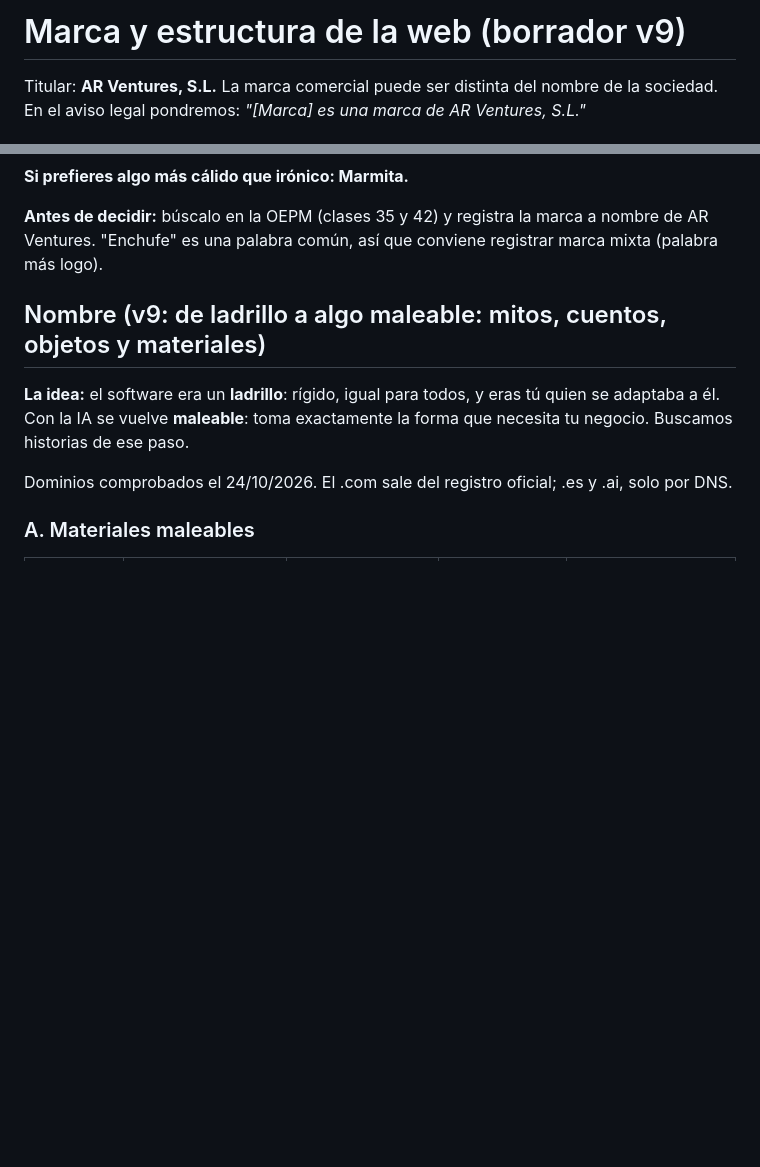
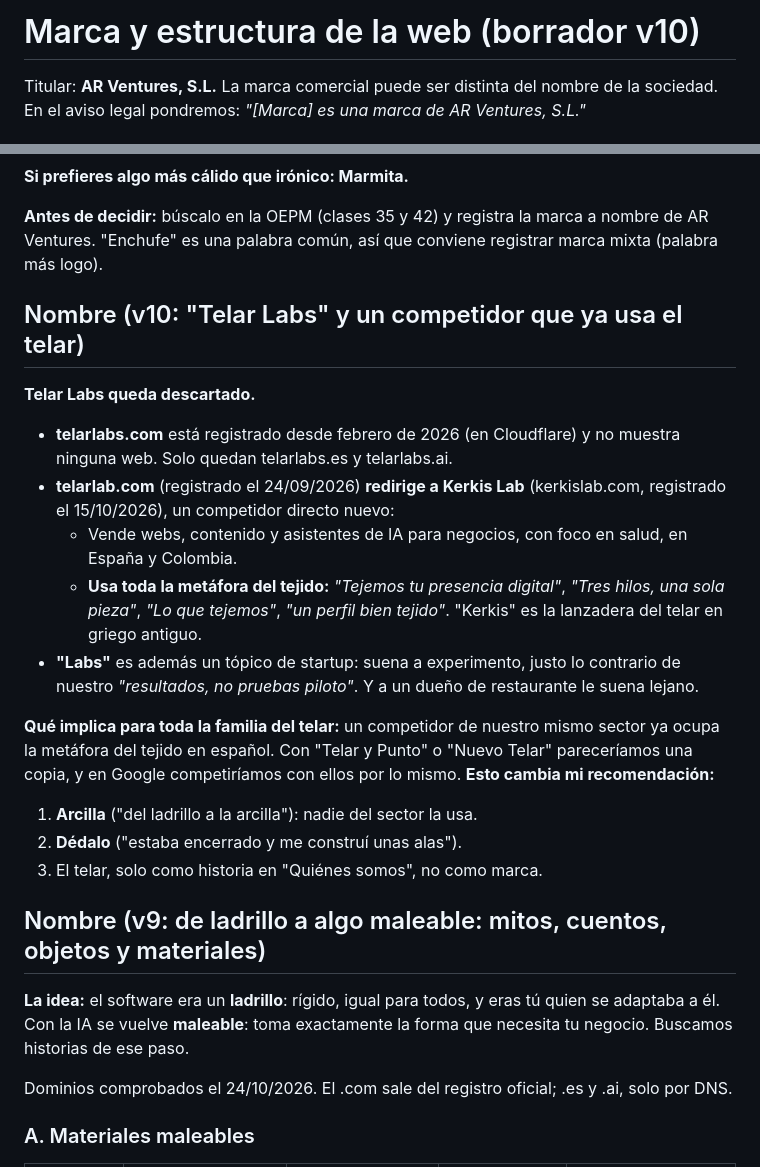
Before and after one commit to ajoered/customia, a Markdown page: estudio/05-marca-y-web.md, 2 parts joined by grey strips. GitHub-like rendering; blank space fills up the shorter version.

```diff
--- a/estudio/05-marca-y-web.md
+++ b/estudio/05-marca-y-web.md
@@ -1,4 +1,4 @@
-# Marca y estructura de la web (borrador v9)
+# Marca y estructura de la web (borrador v10)
 
 Titular: **AR Ventures, S.L.** La marca comercial puede ser distinta del nombre de la sociedad. En el aviso legal pondremos: *"[Marca] es una marca de AR Ventures, S.L."*
 
@@ -30,6 +30,22 @@ Titular: **AR Ventures, S.L.** La marca comercial puede ser distinta del nombre
 **Si prefieres algo más cálido que irónico: Marmita.**
 
 **Antes de decidir:** búscalo en la OEPM (clases 35 y 42) y registra la marca a nombre de AR Ventures. "Enchufe" es una palabra común, así que conviene registrar marca mixta (palabra más logo).
+
+## Nombre (v10: "Telar Labs" y un competidor que ya usa el telar)
+
+**Telar Labs queda descartado.**
+
+- **telarlabs.com** está registrado desde febrero de 2026 (en Cloudflare) y no muestra ninguna web. Solo quedan telarlabs.es y telarlabs.ai.
+- **telarlab.com** (registrado el 24/09/2026) **redirige a Kerkis Lab** (kerkislab.com, registrado el 15/10/2026), un competidor directo nuevo:
+  - Vende webs, contenido y asistentes de IA para negocios, con foco en salud, en España y Colombia.
+  - **Usa toda la metáfora del tejido:** *"Tejemos tu presencia digital"*, *"Tres hilos, una sola pieza"*, *"Lo que tejemos"*, *"un perfil bien tejido"*. "Kerkis" es la lanzadera del telar en griego antiguo.
+- **"Labs"** es además un tópico de startup: suena a experimento, justo lo contrario de nuestro *"resultados, no pruebas piloto"*. Y a un dueño de restaurante le suena lejano.
+
+**Qué implica para toda la familia del telar:** un competidor de nuestro mismo sector ya ocupa la metáfora del tejido en español. Con "Telar y Punto" o "Nuevo Telar" pareceríamos una copia, y en Google competiríamos con ellos por lo mismo. **Esto cambia mi recomendación:**
+
+1. **Arcilla** ("del ladrillo a la arcilla"): nadie del sector la usa.
+2. **Dédalo** ("estaba encerrado y me construí unas alas").
+3. El telar, solo como historia en "Quiénes somos", no como marca.
 
 ## Nombre (v9: de ladrillo a algo maleable: mitos, cuentos, objetos y materiales)
 
```
Also changed, not shown: estudio/01-estudio-de-mercado.md (+5 -0 lines), estudio/03-competidores.md (+20 -0 lines).
